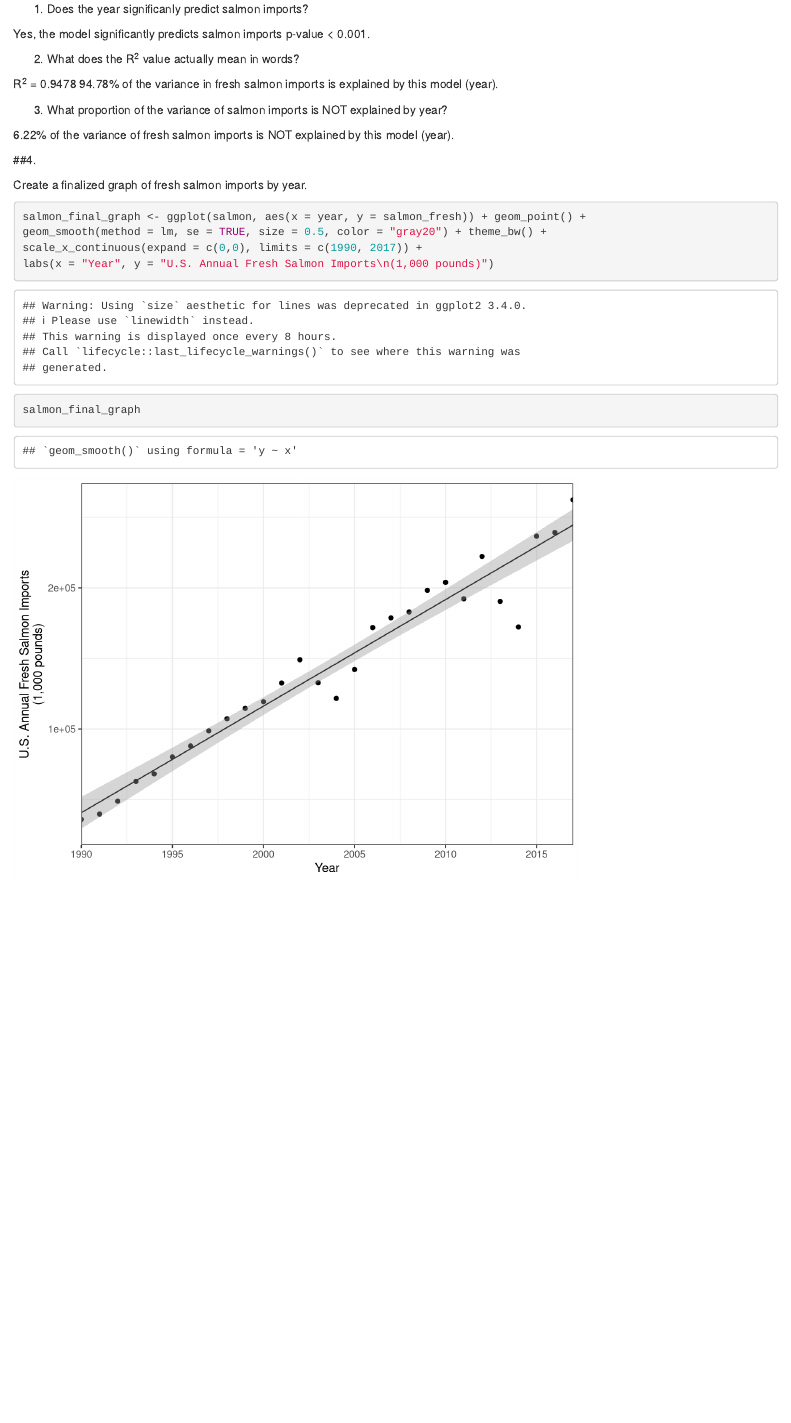
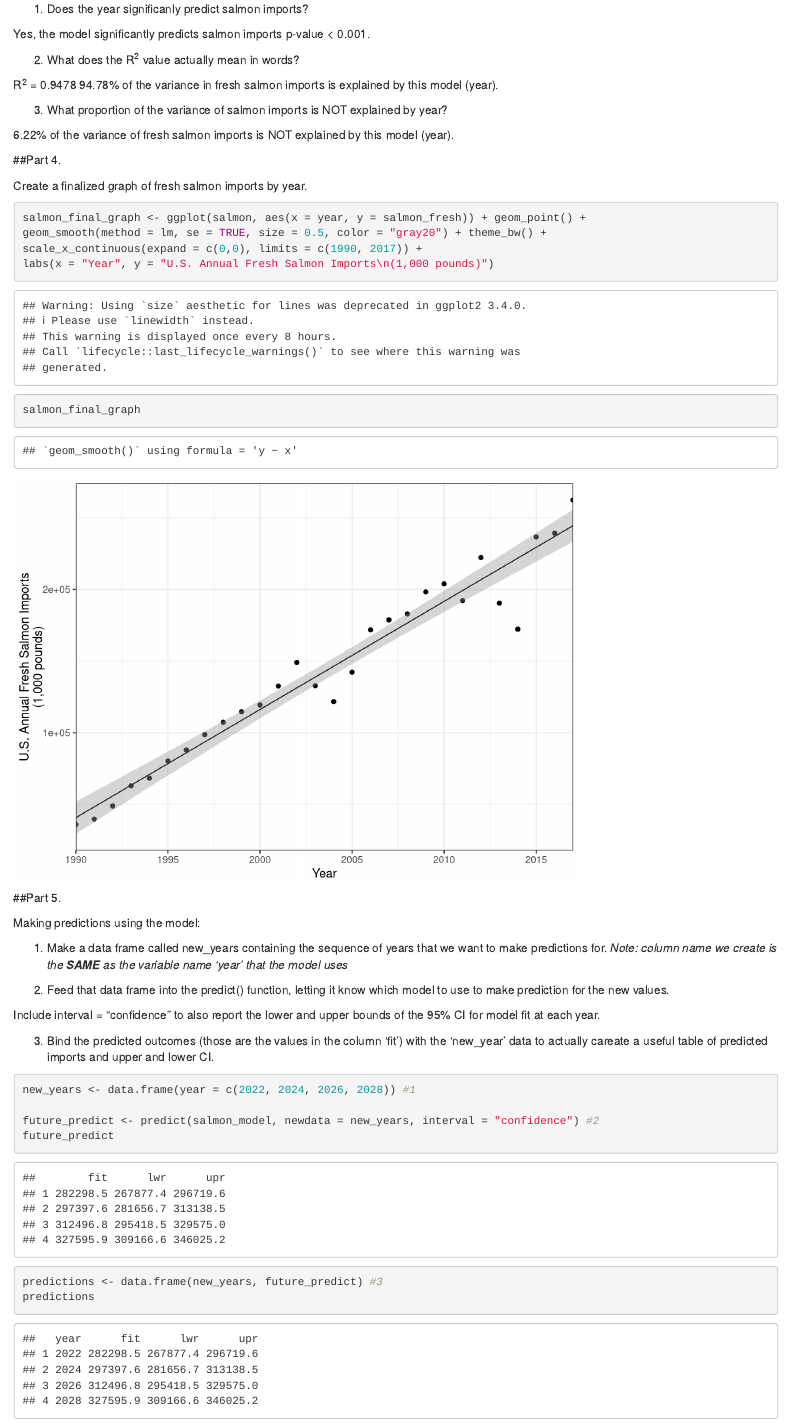
Before and after one commit to saraorofino/lab-8-saraorofino, an R Markdown document (Lab8_linearregression.Rmd): the page in a window 1100 px wide, from 1310 px down before the commit and from 1340 px down after it, so that both start at the same text. Rendered offline with R 4.5, knitr and Pandoc, with nearby package versions.

Commit message:
Complete part 4 of the lab predicting outputs for future years (#9 in the lab)

````diff
--- a/Lab8_linearregression.Rmd
+++ b/Lab8_linearregression.Rmd
@@ -61,7 +61,7 @@ R^2^ = 0.9478  94.78% of the variance in fresh salmon imports is explained by th
 
 6.22% of the variance of fresh salmon imports is NOT explained by this model (year).
 
-##4.
+##Part 4.
 
 Create a finalized graph of fresh salmon imports by year.
 
@@ -72,3 +72,26 @@ scale_x_continuous(expand = c(0,0), limits = c(1990, 2017)) +
 labs(x = "Year", y = "U.S. Annual Fresh Salmon Imports\n(1,000 pounds)")
 salmon_final_graph
 ```
+
+##Part 5.
+
+Making predictions using the model:
+
+1. Make a data frame called new_years containing the sequence of years that we want to make predictions for. *Note: column name we create is the **SAME** as the variable name 'year' that the model uses*
+
+2. Feed that data frame into the predict() function, letting it know which model to use to make prediction for the new values.
+
+Include interval = "confidence" to also report the lower and upper bounds of the 95% CI for model fit at each year.
+
+3. Bind the predicted outcomes (those are the values in the column 'fit') with the 'new_year' data to actually careate a useful table of predicted imports and upper and lower CI.
+
+```{r}
+new_years <- data.frame(year = c(2022, 2024, 2026, 2028)) #1
+
+future_predict <- predict(salmon_model, newdata = new_years, interval = "confidence") #2
+future_predict
+
+predictions <- data.frame(new_years, future_predict) #3
+predictions
+
+```
````
Also changed, not shown: Lab8_linearregression.Rmd (4 more changed lines).
